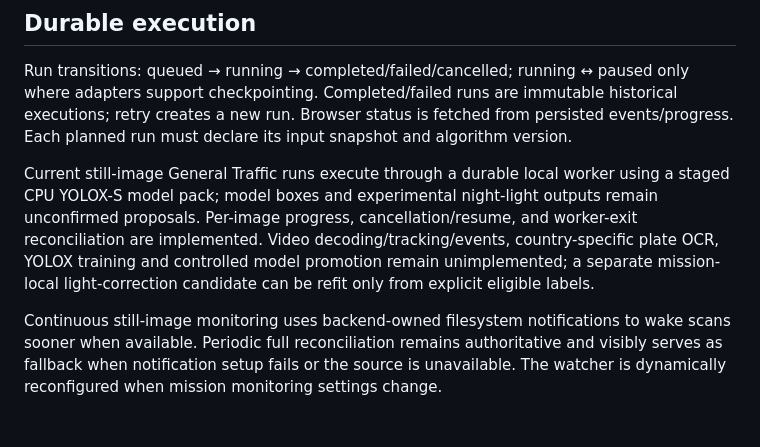
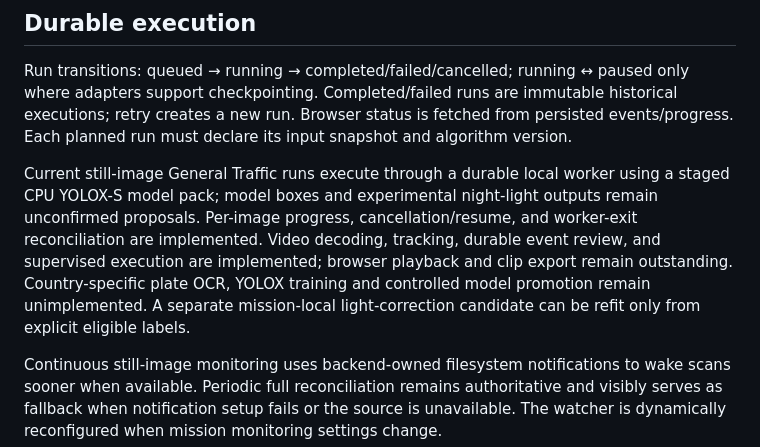
Before and after one commit to liorongoi/traffic-analysis-report-codex-ver, a Markdown page: docs/03-architecture.md, the part around the change. Drawn GitHub-style; blank space fills up the shorter version.

Commit message:
Clarify current video implementation status

```diff
--- a/docs/03-architecture.md
+++ b/docs/03-architecture.md
@@ -18,7 +18,7 @@ Every correction requires valid mission/run/source lineage and a real operator i
 
 Run transitions: queued → running → completed/failed/cancelled; running ↔ paused only where adapters support checkpointing. Completed/failed runs are immutable historical executions; retry creates a new run. Browser status is fetched from persisted events/progress. Each planned run must declare its input snapshot and algorithm version.
 
-Current still-image General Traffic runs execute through a durable local worker using a staged CPU YOLOX-S model pack; model boxes and experimental night-light outputs remain unconfirmed proposals. Per-image progress, cancellation/resume, and worker-exit reconciliation are implemented. Video decoding/tracking/events, country-specific plate OCR, YOLOX training and controlled model promotion remain unimplemented; a separate mission-local light-correction candidate can be refit only from explicit eligible labels.
+Current still-image General Traffic runs execute through a durable local worker using a staged CPU YOLOX-S model pack; model boxes and experimental night-light outputs remain unconfirmed proposals. Per-image progress, cancellation/resume, and worker-exit reconciliation are implemented. Video decoding, tracking, durable event review, and supervised execution are implemented; browser playback and clip export remain outstanding. Country-specific plate OCR, YOLOX training and controlled model promotion remain unimplemented. A separate mission-local light-correction candidate can be refit only from explicit eligible labels.
 
 
 Continuous still-image monitoring uses backend-owned filesystem notifications to wake scans sooner when available. Periodic full reconciliation remains authoritative and visibly serves as fallback when notification setup fails or the source is unavailable. The watcher is dynamically reconfigured when mission monitoring settings change.
```
Also changed, not shown: README.md (+1 -1 lines).
